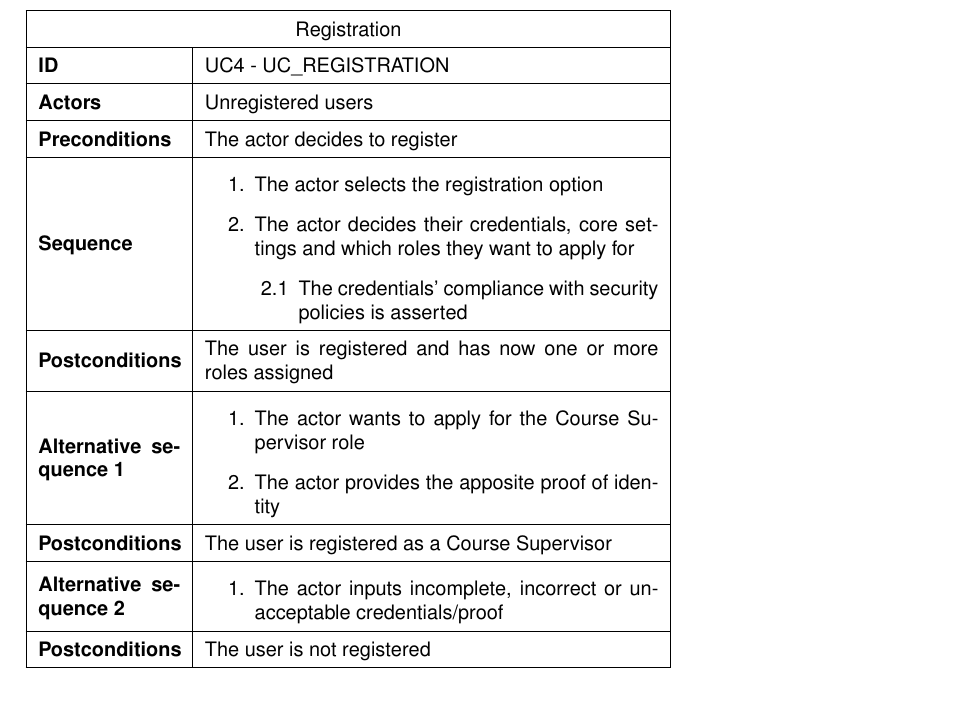
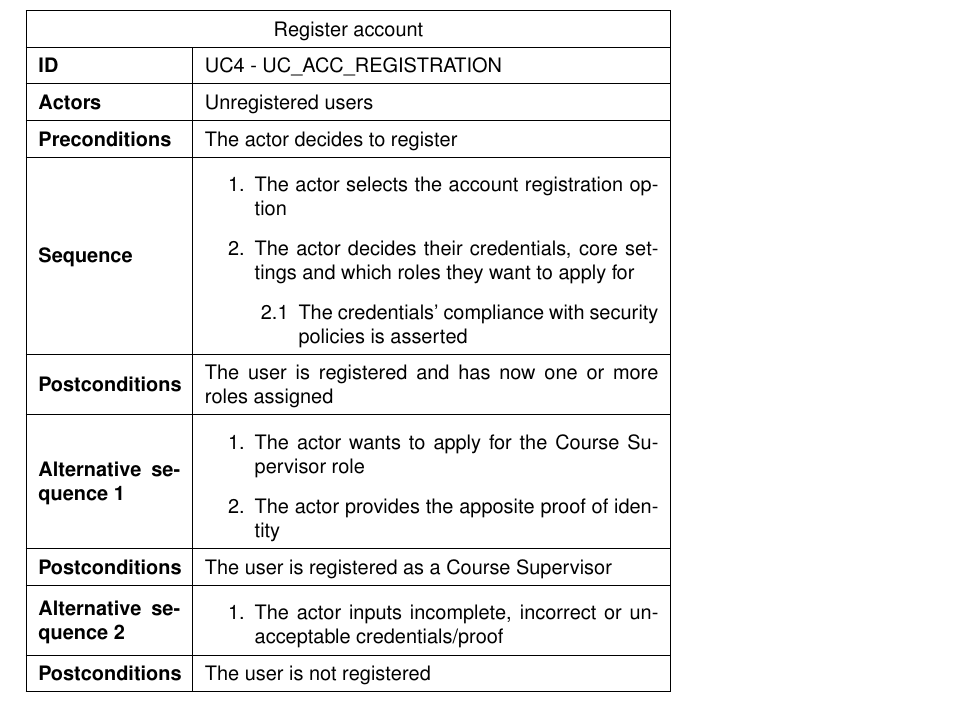
Before and after one commit to anhtuduong/RadiantIQ-test, a LaTeX document (deliverables/D1/main.tex, which reads deliverables/D1/sections/usecases.tex): part of page 14 of 49, cut at the place of the change. Compiled offline with pdfLaTeX.

Commit message:
fix: registration UC name clarified

```diff
--- a/deliverables/D1/sections/usecases.tex
+++ b/deliverables/D1/sections/usecases.tex
@@ -97,12 +97,12 @@ The following are the 42 use case tables.
 	\hline
 \end{tabular}
 
-\subsubsection{Registration}
+\subsubsection{Register account}
 \begin{tabular}{|m{2.5cm}|m{8cm}|}
 	\hline
-	\multicolumn{2}{|c|}{Registration} \\
+	\multicolumn{2}{|c|}{Register account} \\
 	\hline
-	\textbf{ID} & UC4 - UC\_REGISTRATION \\
+	\textbf{ID} & UC4 - UC\_ACC\_REGISTRATION \\
 	\hline
 	\textbf{Actors} & Unregistered users \\
 	\hline
@@ -110,7 +110,7 @@ The following are the 42 use case tables.
 	\hline
 	\textbf{Sequence} &
 	\begin{enumerate}
-		\item The actor selects the registration option
+		\item The actor selects the account registration option
 		\item The actor decides their credentials, core settings and which roles they want to apply for
 		\begin{enumerate}
 			\item The credentials’ compliance with security policies is asserted
```
Also changed, not shown: deliverables/D1/images/UC-account.png, deliverables/D1/images/usecase-diagram.png.
